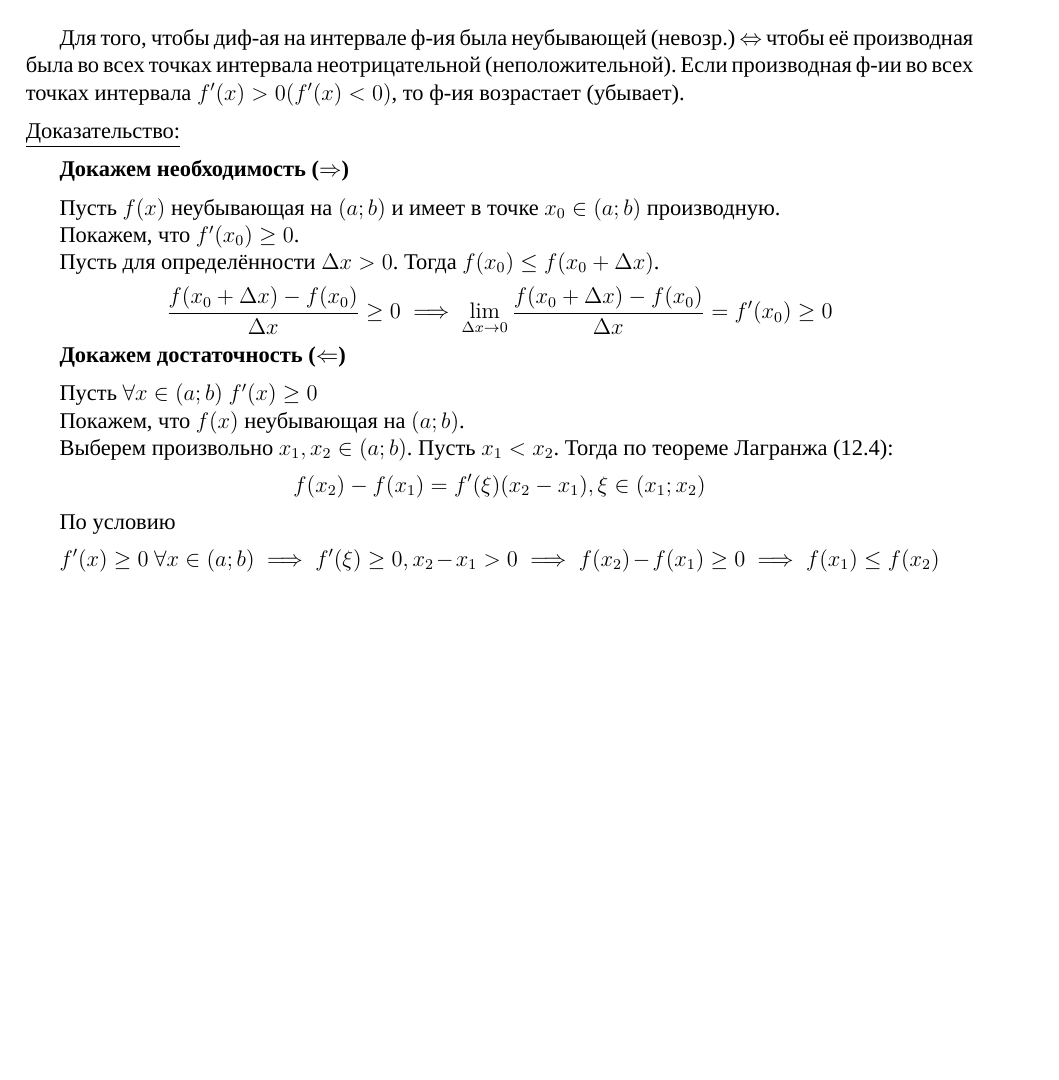
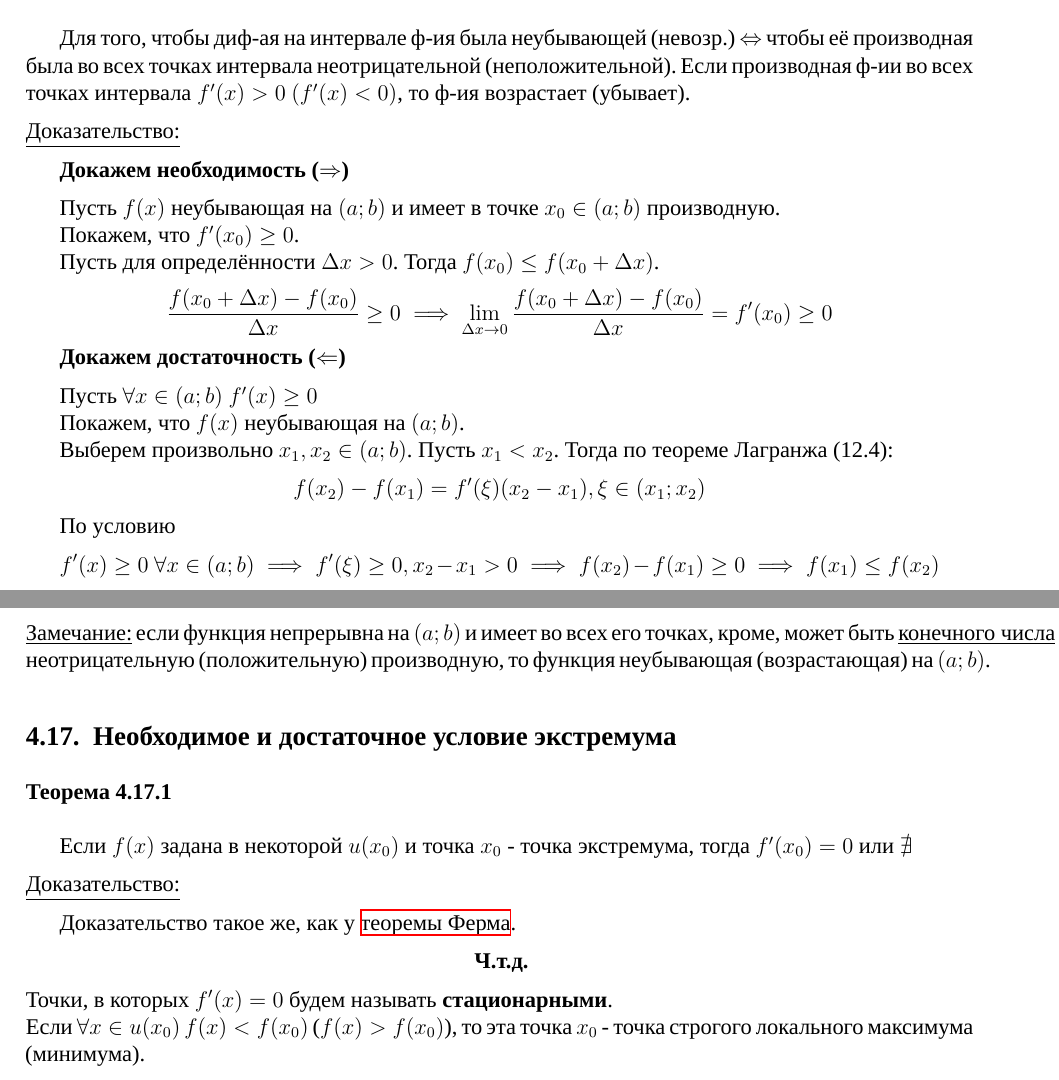
Before and after one commit to DanilKushmanov/matan, a LaTeX document (sprav.tex): part of page 72 of 72 before the commit and two parts of pages 72 and 73 of 73 after it, the two joined at a grey line, cut so that both start at the same text, the shorter picture padded with empty space. Compiled offline with XeLaTeX; a missing font is replaced by an installed copy or a similar font.

Commit message:
так, это чтобы лишний раз не ебаться

```diff
--- a/sprav.tex
+++ b/sprav.tex
@@ -2414,7 +2414,7 @@
     Неубывающие, возрастающие, невозрастающие, убывающие функции на мн-ве $X$ называются монотонными на мн-ве $X$.
     \subsubsection*{Теорема 4.16.1 (необходимое и достаточное условие монотонности)}\label{th:4.16.1}
     Для того, чтобы диф-ая на интервале ф-ия была неубывающей (невозр.) $\Leftrightarrow$ чтобы её производная была во всех точках интервала неотрицательной (неположительной).
-    Если производная ф-ии во всех точках интервала $f'(x) > 0 (f'(x) < 0)$, то ф-ия возрастает (убывает).\par\noindent
+    Если производная ф-ии во всех точках интервала $f'(x) > 0$ $(f'(x) < 0)$, то ф-ия возрастает (убывает).\par\noindent
     \underline{Доказательство:}
     \begin{adjustwidth}{1.5em}{1.5em}
         \textbf{Докажем необходимость ($\Rightarrow$)}\par\noindent
@@ -2438,4 +2438,18 @@
     \begin{center}
         \includegraphics{4.16.1}
     \end{center}
+    \underline{Замечание:} если функция непрерывна на $(a;b)$ и имеет во всех его точках, кроме, может быть \underline{конечного числа} неотрицательную (положительную) производную, то функция неубывающая (возрастающая) на $(a;b)$.
+
+    \subsection{Необходимое и достаточное условие экстремума}
+    \subsubsection*{Теорема 4.17.1}\label{th:4.17.1}
+    Если $f(x)$ задана в некоторой $u(x_0)$ и точка $x_0$ - точка экстремума, тогда $f'(x_0) = 0$ или $\nexists$\par\noindent
+    \underline{Доказательство:}
+    \begin{adjustwidth}{1.5em}{1.5em}
+        Доказательство такое же, как у \hyperref[th:4.12.1]{теоремы Ферма}.
+        \begin{center}
+            \textbf{Ч.т.д.}
+        \end{center}
+    \end{adjustwidth}
+    Точки, в которых $f'(x) = 0$ будем называть \textbf{стационарными}.\\
+    Если $\forall x \in u(x_0)$ $f(x) < f(x_0)$ ($f(x) > f(x_0)$), то эта точка $x_0$ - точка строгого локального максимума (минимума).
 \end{document}
```
Also changed, not shown: sprav.pdf.
